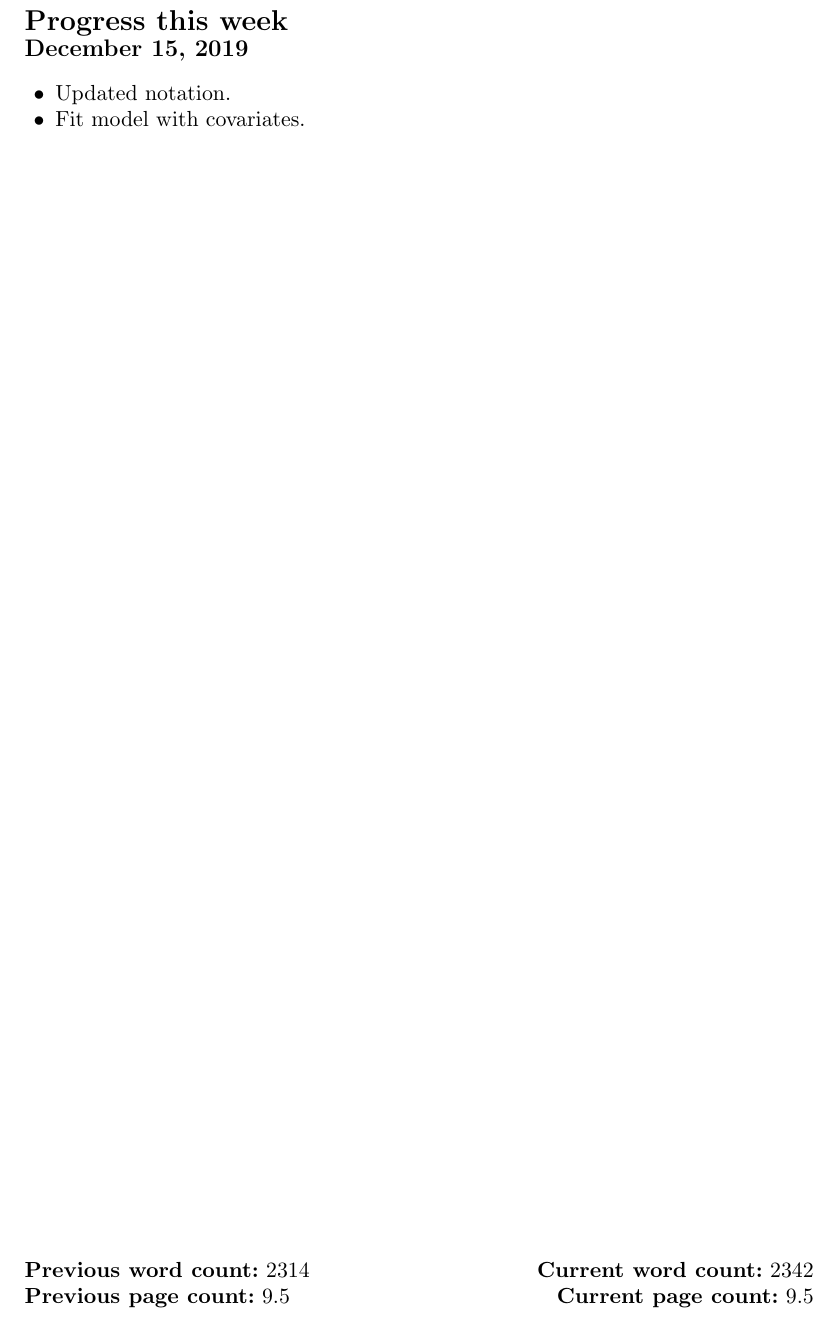
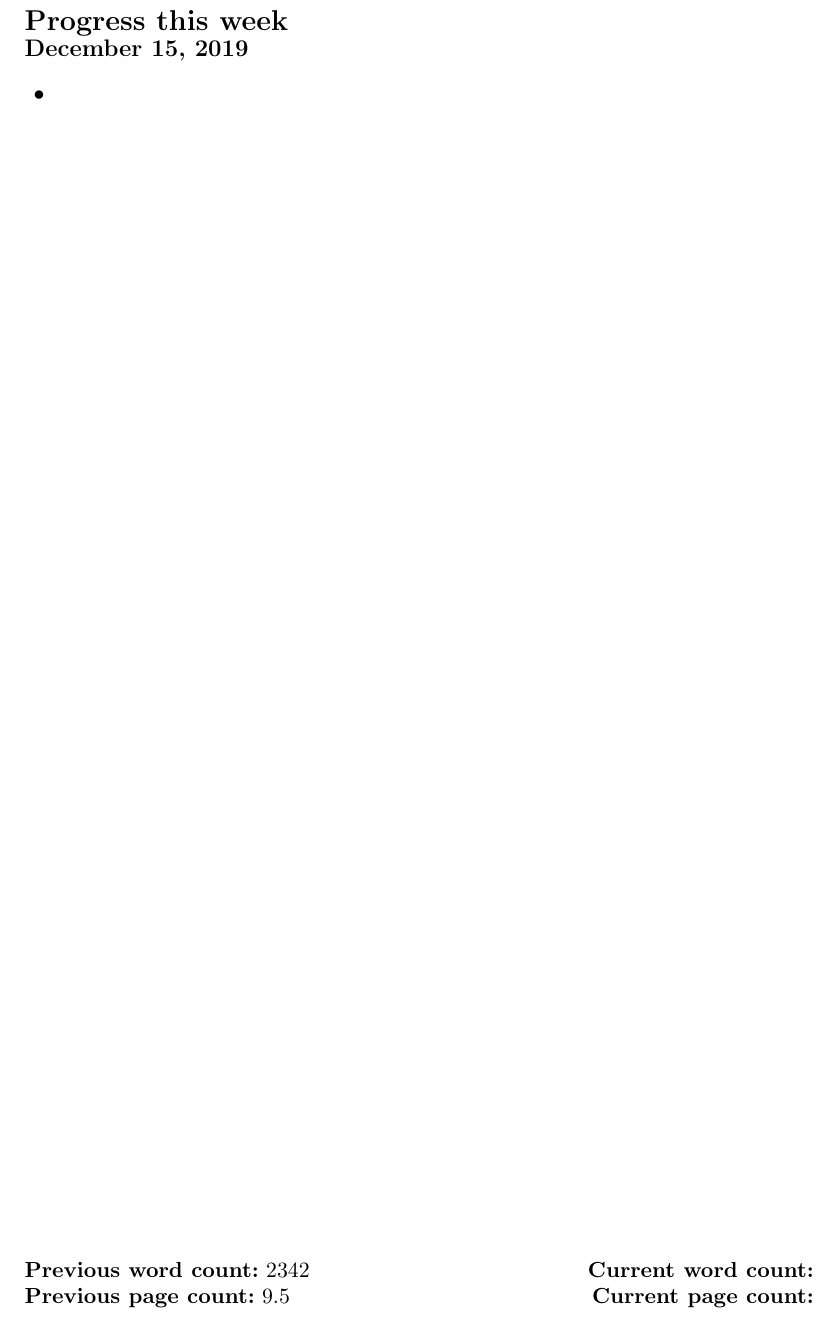
Before and after one commit to kflagg/jas-inla-review, a LaTeX document (jas-inla-review.tex): part of page 1 of 13, cut so that both start at the same text. Compiled offline with pdfLaTeX.

Commit message:
Cleared status.

```diff
--- a/jas-inla-review.tex
+++ b/jas-inla-review.tex
@@ -37,17 +37,15 @@
 
 \begin{itemize}
 
-\item Updated notation.
-
-\item Fit model with covariates.
+\item
 
 \end{itemize}
 
 \vfill
 
-\textbf{Previous word count:} 2314 \hfill \textbf{Current word count:} 2342
+\textbf{Previous word count:} 2342 \hfill \textbf{Current word count:}
 
-\textbf{Previous page count:} 9.5 \hfill \textbf{Current page count:} 9.5
+\textbf{Previous page count:} 9.5 \hfill \textbf{Current page count:}
 
 \pagebreak
 
```
